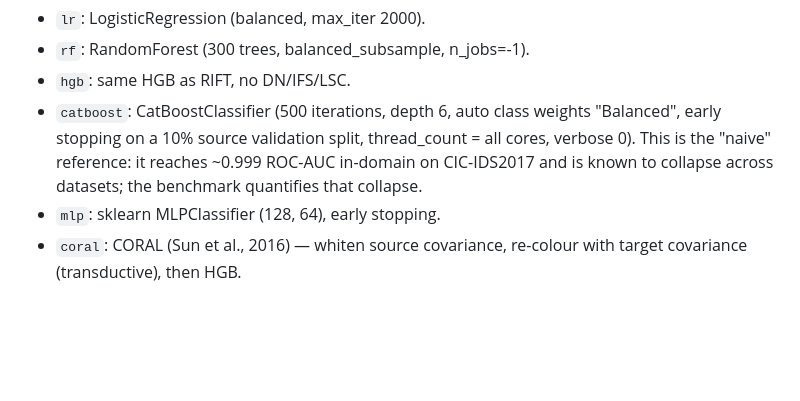
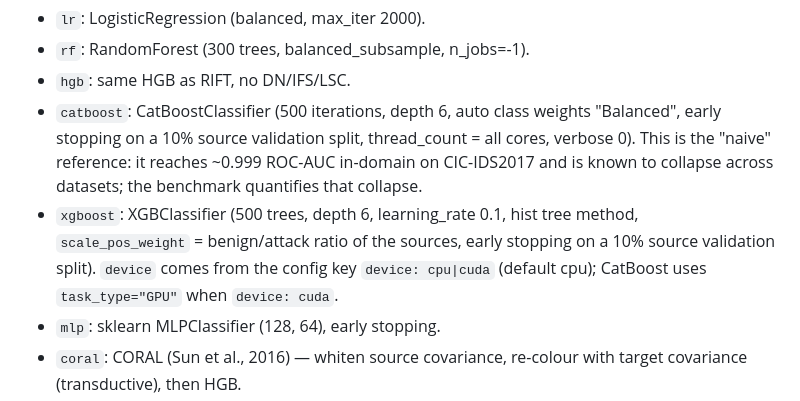
Before and after one commit to vinhqdang/cross_ids, a Markdown page: DESIGN.md, the part around the change. Drawn GitHub-style; blank space fills up the shorter version.

Commit message:
Add XGBoost baseline and device option to design

```diff
--- a/DESIGN.md
+++ b/DESIGN.md
@@ -232,6 +232,11 @@ sources, threshold 0.5:
   thread_count = all cores, verbose 0). This is the "naive" reference: it
   reaches ~0.999 ROC-AUC in-domain on CIC-IDS2017 and is known to collapse
   across datasets; the benchmark quantifies that collapse.
+- `xgboost`: XGBClassifier (500 trees, depth 6, learning_rate 0.1,
+  hist tree method, `scale_pos_weight` = benign/attack ratio of the sources,
+  early stopping on a 10% source validation split). `device` comes from the
+  config key `device: cpu|cuda` (default cpu); CatBoost uses
+  `task_type="GPU"` when `device: cuda`.
 - `mlp`: sklearn MLPClassifier (128, 64), early stopping.
 - `coral`: CORAL (Sun et al., 2016) — whiten source covariance, re-colour with
   target covariance (transductive), then HGB.
```
